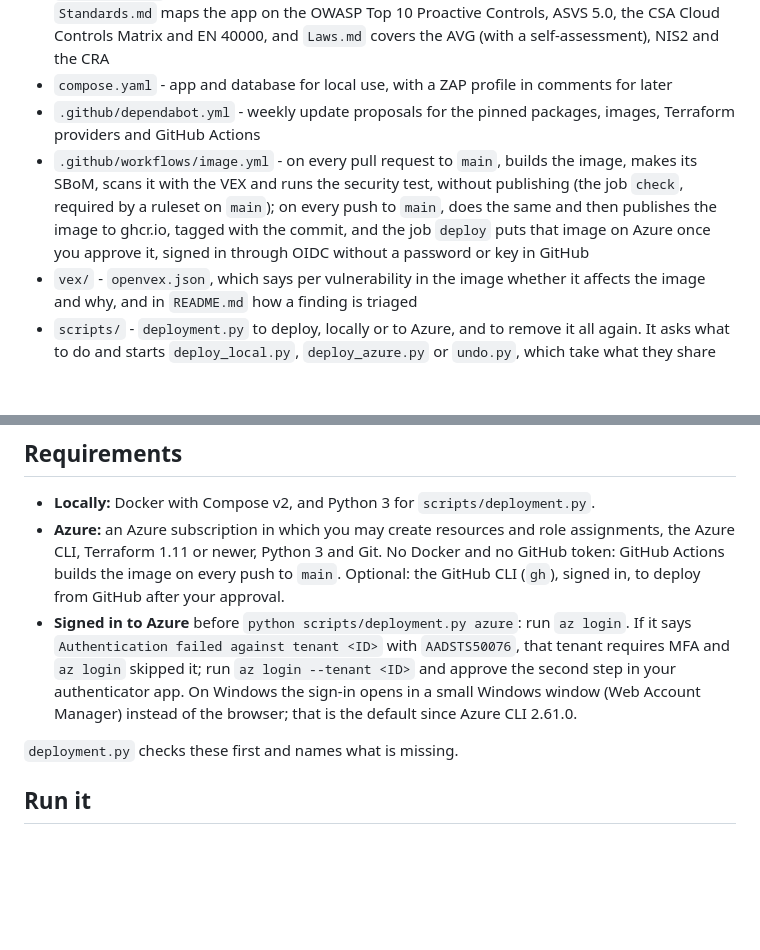
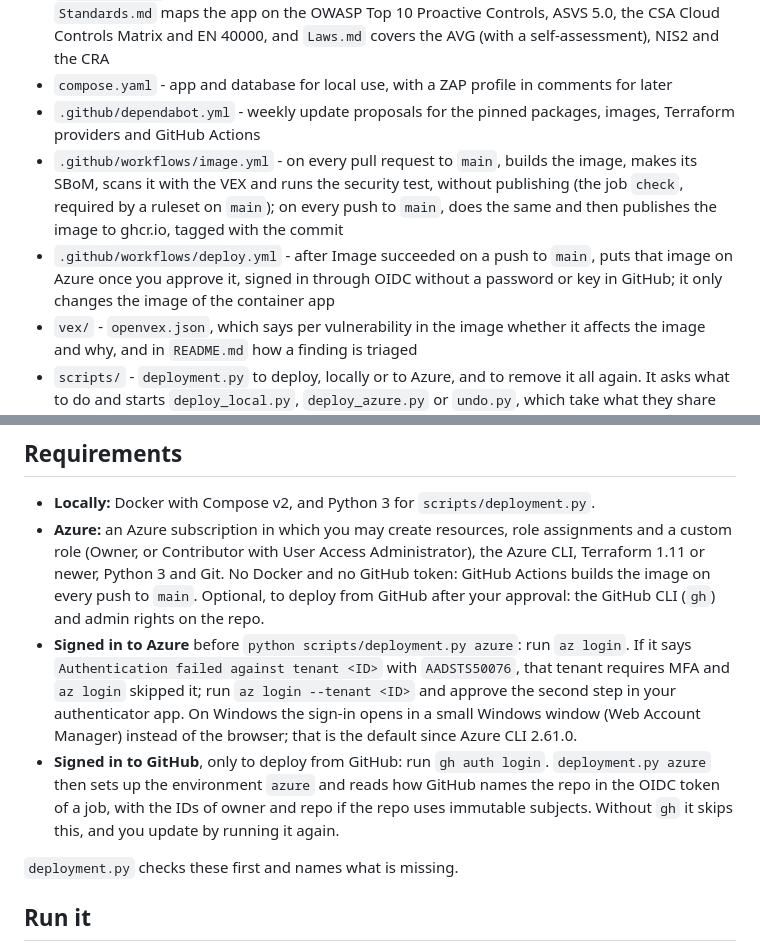
Before and after one commit to Youssefontys/secure-application, a Markdown page: README.md, 2 parts joined by grey strips. Drawn GitHub-style; blank space fills up the shorter version.

Commit message:
README: deploy.yml, the rights for the custom role, and gh auth login for deploying from GitHub
Co-Authored-By: Claude Opus 5.5 <noreply@anthropic.com>

```diff
--- a/README.md
+++ b/README.md
@@ -17,7 +17,8 @@ Every feature that is added has an entry in `BoK/`: the use case, the misuse cas
 - `BoK/Subjects/` - per BoK subject (week) what was built, why it is safe and what it does not solve; `Standards.md` maps the app on the OWASP Top 10 Proactive Controls, ASVS 5.0, the CSA Cloud Controls Matrix and EN 40000, and `Laws.md` covers the AVG (with a self-assessment), NIS2 and the CRA
 - `compose.yaml` - app and database for local use, with a ZAP profile in comments for later
 - `.github/dependabot.yml` - weekly update proposals for the pinned packages, images, Terraform providers and GitHub Actions
-- `.github/workflows/image.yml` - on every pull request to `main`, builds the image, makes its SBoM, scans it with the VEX and runs the security test, without publishing (the job `check`, required by a ruleset on `main`); on every push to `main`, does the same and then publishes the image to ghcr.io, tagged with the commit, and the job `deploy` puts that image on Azure once you approve it, signed in through OIDC without a password or key in GitHub
+- `.github/workflows/image.yml` - on every pull request to `main`, builds the image, makes its SBoM, scans it with the VEX and runs the security test, without publishing (the job `check`, required by a ruleset on `main`); on every push to `main`, does the same and then publishes the image to ghcr.io, tagged with the commit
+- `.github/workflows/deploy.yml` - after Image succeeded on a push to `main`, puts that image on Azure once you approve it, signed in through OIDC without a password or key in GitHub; it only changes the image of the container app
 - `vex/` - `openvex.json`, which says per vulnerability in the image whether it affects the image and why, and in `README.md` how a finding is triaged
 - `scripts/` - `deployment.py` to deploy, locally or to Azure, and to remove it all again. It asks what to do and starts `deploy_local.py`, `deploy_azure.py` or `undo.py`, which take what they share from it: paths, questions, stopping and hackmode. `setup_azure.py` is the one-time Terraform state bootstrap that `deploy_azure.py` starts when it is missing
 - `tests/` - the security test against the local stack: `securitytest.py` runs one test per topic (`bruteforcetest.py` and the others), each with the normal flow, the attack and the mitigation it proves. It empties the local accounts, so it only runs with `--wipe`
@@ -26,8 +27,9 @@ Every feature that is added has an entry in `BoK/`: the use case, the misuse cas
 ## Requirements
 
 - **Locally:** Docker with Compose v2, and Python 3 for `scripts/deployment.py`.
-- **Azure:** an Azure subscription in which you may create resources and role assignments, the Azure CLI, Terraform 1.11 or newer, Python 3 and Git. No Docker and no GitHub token: GitHub Actions builds the image on every push to `main`. Optional: the GitHub CLI (`gh`), signed in, to deploy from GitHub after your approval.
+- **Azure:** an Azure subscription in which you may create resources, role assignments and a custom role (Owner, or Contributor with User Access Administrator), the Azure CLI, Terraform 1.11 or newer, Python 3 and Git. No Docker and no GitHub token: GitHub Actions builds the image on every push to `main`. Optional, to deploy from GitHub after your approval: the GitHub CLI (`gh`) and admin rights on the repo.
 - **Signed in to Azure** before `python scripts/deployment.py azure`: run `az login`. If it says `Authentication failed against tenant <ID>` with `AADSTS50076`, that tenant requires MFA and `az login` skipped it; run `az login --tenant <ID>` and approve the second step in your authenticator app. On Windows the sign-in opens in a small Windows window (Web Account Manager) instead of the browser; that is the default since Azure CLI 2.61.0.
+- **Signed in to GitHub**, only to deploy from GitHub: run `gh auth login`. `deployment.py azure` then sets up the environment `azure` and reads how GitHub names the repo in the OIDC token of a job, with the IDs of owner and repo if the repo uses immutable subjects. Without `gh` it skips this, and you update by running it again.
 
 `deployment.py` checks these first and names what is missing.
 
```
